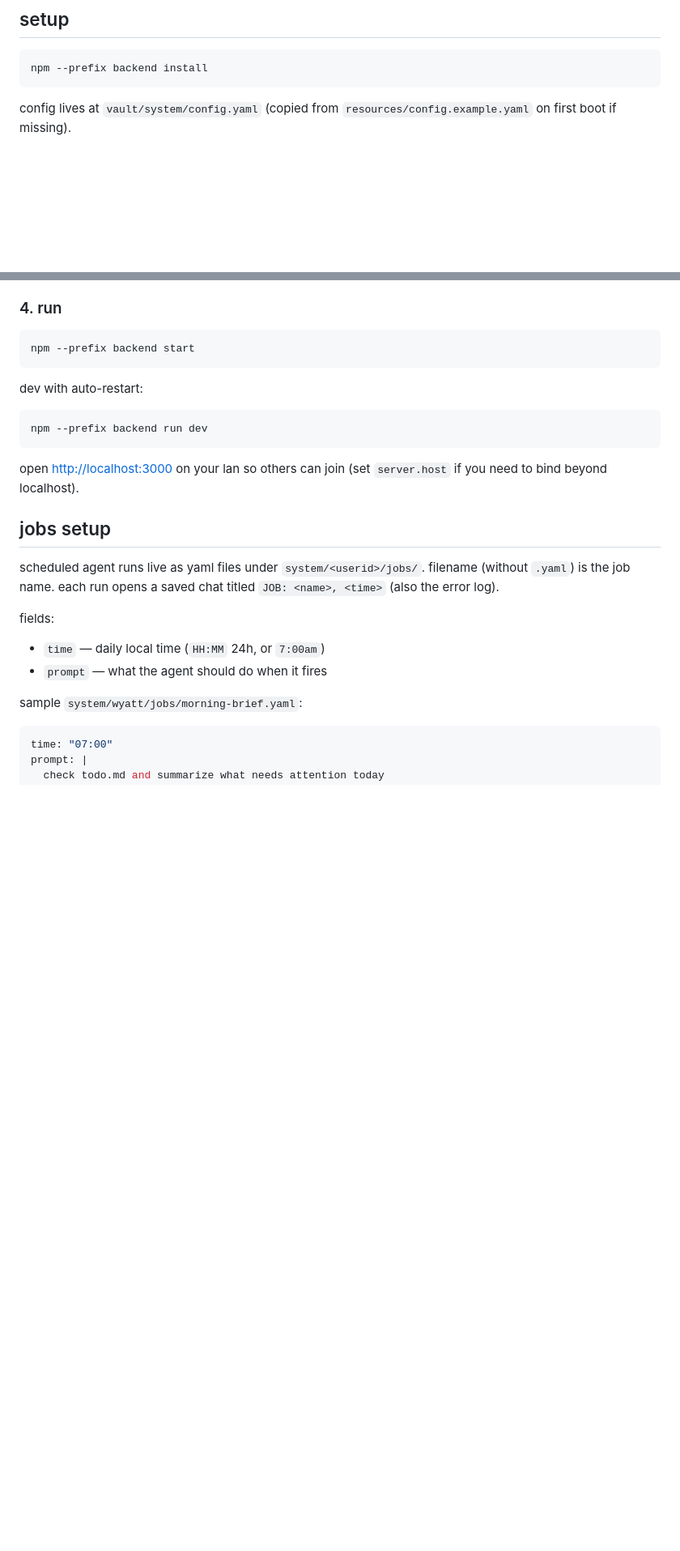
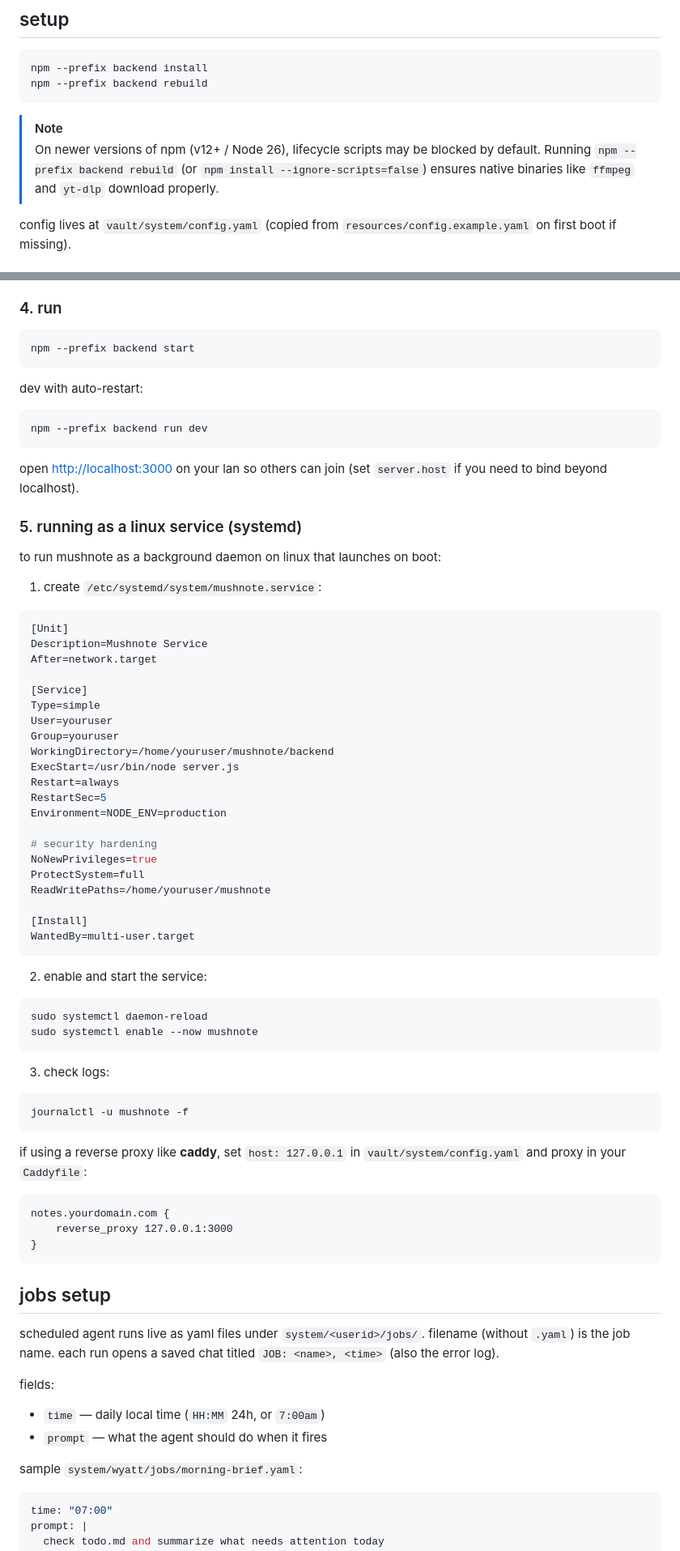
Before and after one commit to fairesthe/mushnote, a Markdown page: readme.md, 2 parts joined by grey strips. Shown at 81% size. Rendered like a GitHub page; blank space fills up the shorter version.

Commit message:
update styling and installation steps

````diff
--- a/readme.md
+++ b/readme.md
@@ -111,7 +111,11 @@ without bright data keys, everything else still works — web tools return “no
 
 ```bash
 npm --prefix backend install
+npm --prefix backend rebuild
 ```
+
+> [!NOTE]
+> On newer versions of npm (v12+ / Node 26), lifecycle scripts may be blocked by default. Running `npm --prefix backend rebuild` (or `npm install --ignore-scripts=false`) ensures native binaries like `ffmpeg` and `yt-dlp` download properly.
 
 config lives at `vault/system/config.yaml` (copied from `resources/config.example.yaml` on first boot if missing).
 
@@ -167,6 +176,57 @@ npm --prefix backend run dev
 ```
 
 open [http://localhost:3000](http://localhost:3000) on your lan so others can join (set `server.host` if you need to bind beyond localhost).
+
+### 5. running as a linux service (systemd)
+
+to run mushnote as a background daemon on linux that launches on boot:
+
+1. create `/etc/systemd/system/mushnote.service`:
+
+```ini
+[Unit]
+Description=Mushnote Service
+After=network.target
+
+[Service]
+Type=simple
+User=youruser
+Group=youruser
+WorkingDirectory=/home/youruser/mushnote/backend
+ExecStart=/usr/bin/node server.js
+Restart=always
+RestartSec=5
+Environment=NODE_ENV=production
+
+# security hardening
+NoNewPrivileges=true
+ProtectSystem=full
+ReadWritePaths=/home/youruser/mushnote
+
+[Install]
+WantedBy=multi-user.target
+```
+
+2. enable and start the service:
+
+```bash
+sudo systemctl daemon-reload
+sudo systemctl enable --now mushnote
+```
+
+3. check logs:
+
+```bash
+journalctl -u mushnote -f
+```
+
+if using a reverse proxy like **caddy**, set `host: 127.0.0.1` in `vault/system/config.yaml` and proxy in your `Caddyfile`:
+
+```caddyfile
+notes.yourdomain.com {
+    reverse_proxy 127.0.0.1:3000
+}
+```
 
 ## jobs setup
 
````
Also changed, not shown: other parts of readme.md (+13 -8 lines), resources/default_admin.png (deleted), resources/default_ai.png, resources/default_user.png (added), 11 other files.
